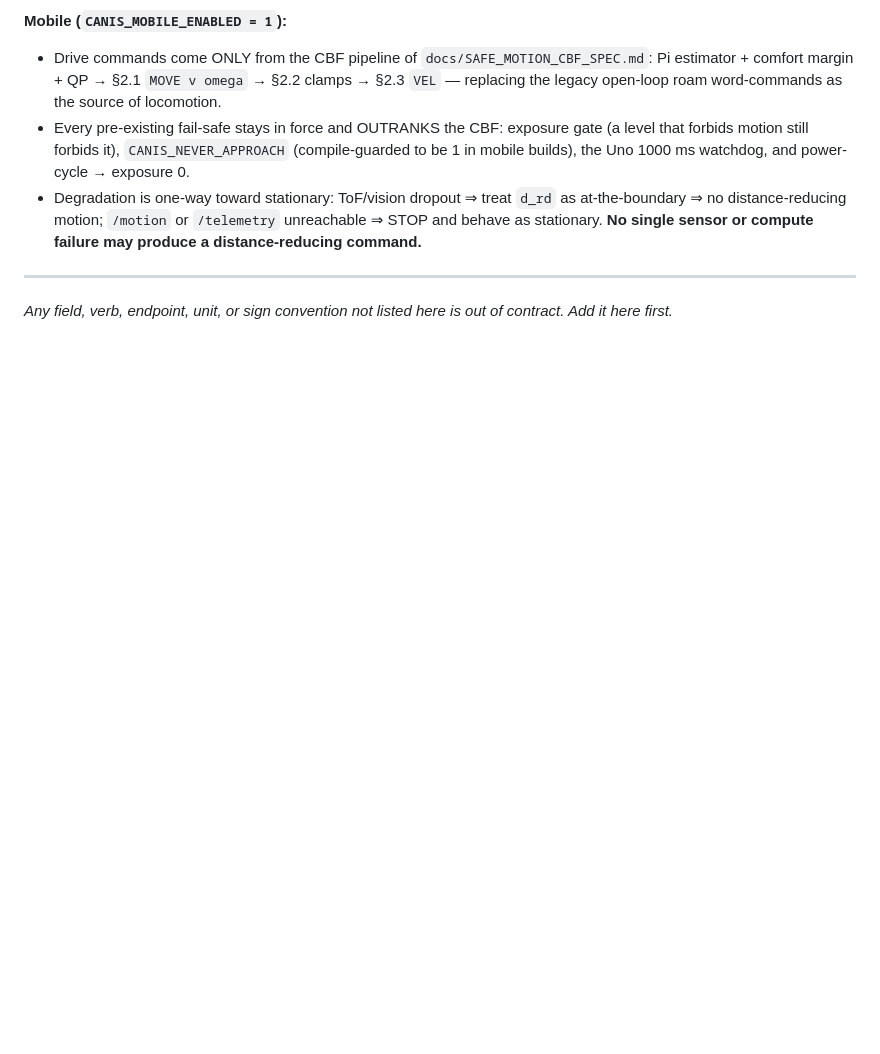
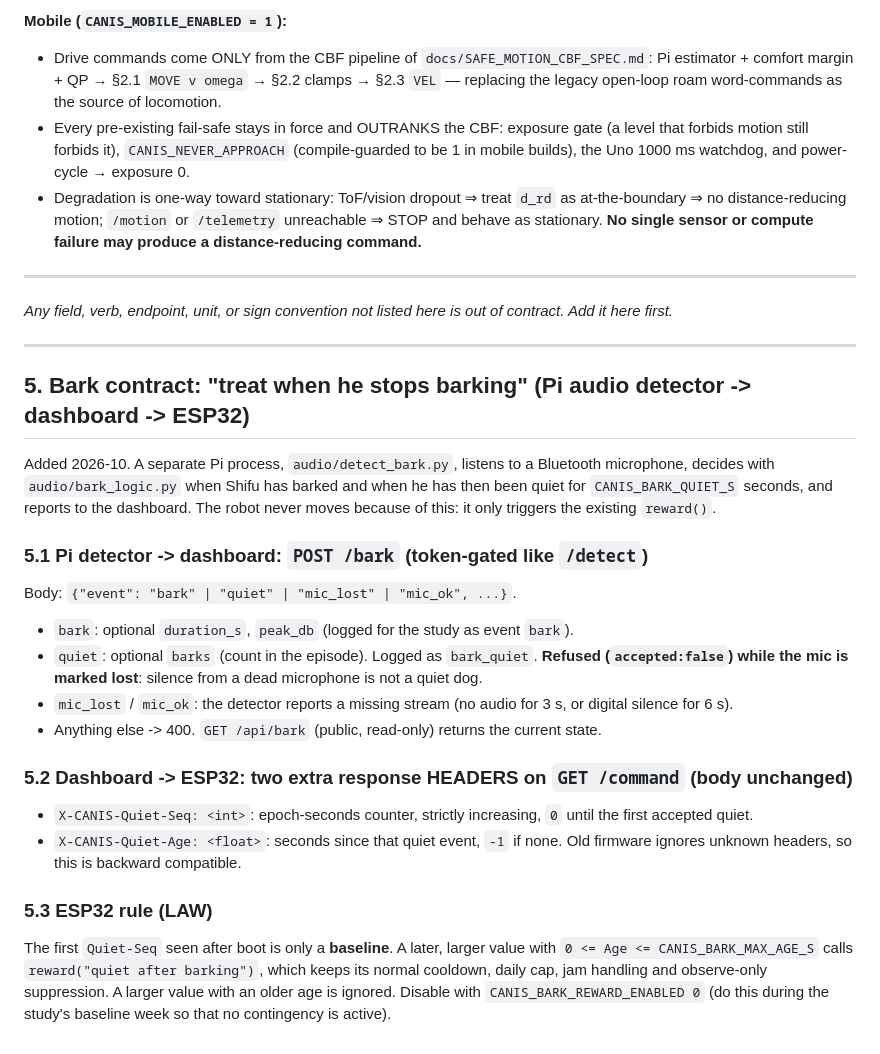
Before and after one commit to Sidsolegend/CANIS, a Markdown page: optimized/docs/INTERFACE_CONTRACT.md, the part around the change. Drawn GitHub-style; blank space fills up the shorter version.

Commit message:
Document the bark contract and record the live test

```diff
--- a/optimized/docs/INTERFACE_CONTRACT.md
+++ b/optimized/docs/INTERFACE_CONTRACT.md
@@ -285,3 +285,30 @@ live via `/config` (`mobile_enabled`) and `/ingest` (`mobile`).
 
 *Any field, verb, endpoint, unit, or sign convention not listed here is out of
 contract. Add it here first.*
+
+---
+
+## 5. Bark contract: "treat when he stops barking" (Pi audio detector -> dashboard -> ESP32)
+
+Added 2026-10. A separate Pi process, `audio/detect_bark.py`, listens to a Bluetooth microphone, decides with
+`audio/bark_logic.py` when Shifu has barked and when he has then been quiet for `CANIS_BARK_QUIET_S` seconds,
+and reports to the dashboard. The robot never moves because of this: it only triggers the existing `reward()`.
+
+### 5.1 Pi detector -> dashboard: `POST /bark`  (token-gated like `/detect`)
+Body: `{"event": "bark" | "quiet" | "mic_lost" | "mic_ok", ...}`.
+- `bark`: optional `duration_s`, `peak_db` (logged for the study as event `bark`).
+- `quiet`: optional `barks` (count in the episode). Logged as `bark_quiet`. **Refused (`accepted:false`) while the
+  mic is marked lost**: silence from a dead microphone is not a quiet dog.
+- `mic_lost` / `mic_ok`: the detector reports a missing stream (no audio for 3 s, or digital silence for 6 s).
+- Anything else -> 400. `GET /api/bark` (public, read-only) returns the current state.
+
+### 5.2 Dashboard -> ESP32: two extra response HEADERS on `GET /command` (body unchanged)
+- `X-CANIS-Quiet-Seq: <int>`: epoch-seconds counter, strictly increasing, `0` until the first accepted quiet.
+- `X-CANIS-Quiet-Age: <float>`: seconds since that quiet event, `-1` if none.
+Old firmware ignores unknown headers, so this is backward compatible.
+
+### 5.3 ESP32 rule (LAW)
+The first `Quiet-Seq` seen after boot is only a **baseline**. A later, larger value with `0 <= Age <= CANIS_BARK_MAX_AGE_S`
+calls `reward("quiet after barking")`, which keeps its normal cooldown, daily cap, jam handling and observe-only
+suppression. A larger value with an older age is ignored. Disable with `CANIS_BARK_REWARD_ENABLED 0` (do this
+during the study's baseline week so that no contingency is active).
```
